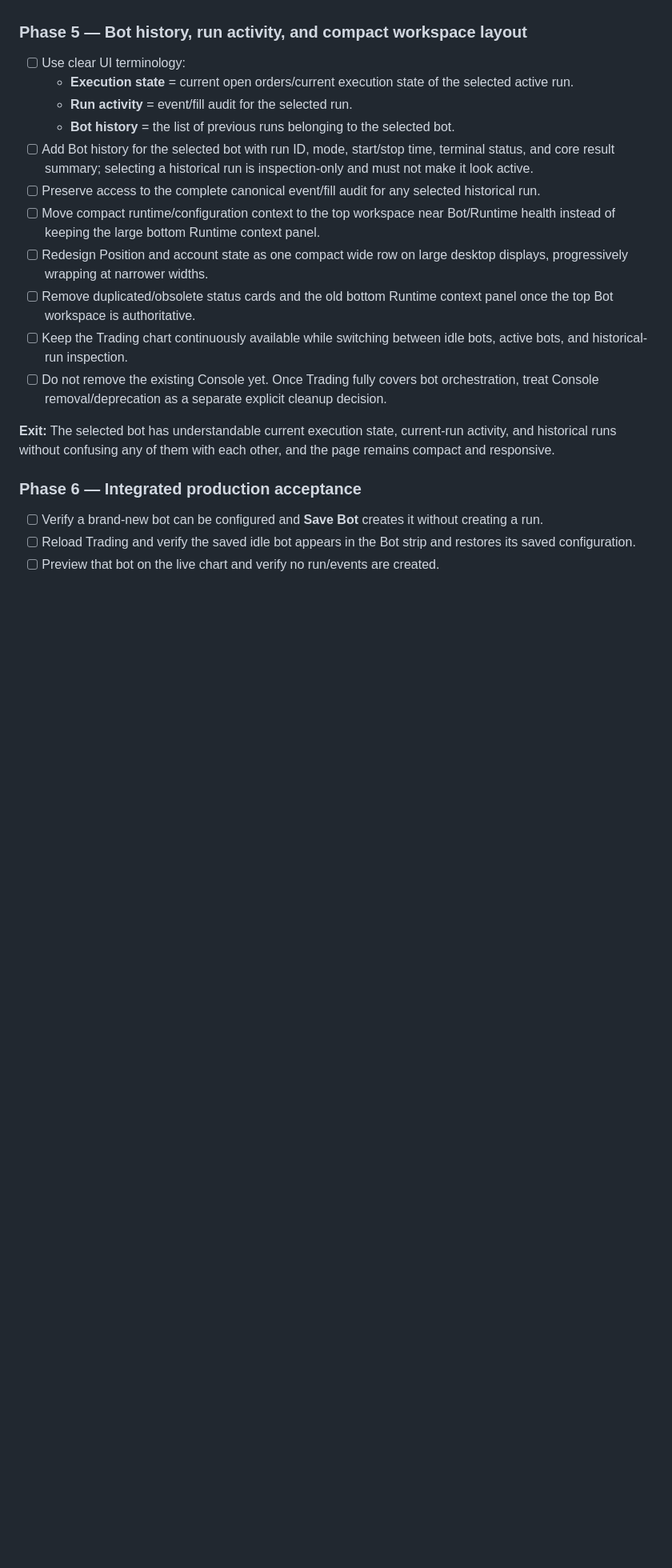
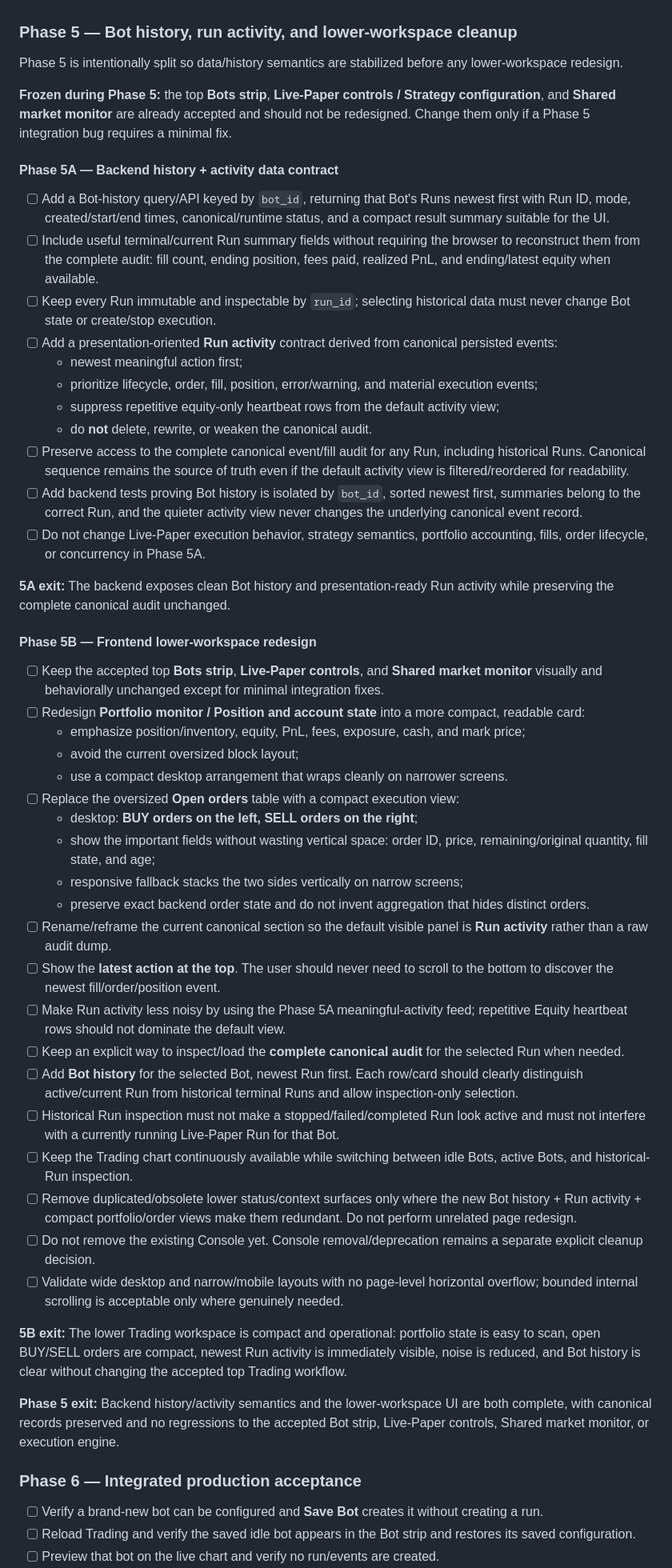
Before and after one commit to efealt/BinanceBots, a Markdown page: Roadmaps/04.8B-trading-workspace-production-revision.md, the part around the change. Shown at 80% size. GitHub-like rendering; blank space fills up the shorter version.

Commit message:
Split Phase 5 backend and UI work

```diff
--- a/Roadmaps/04.8B-trading-workspace-production-revision.md
+++ b/Roadmaps/04.8B-trading-workspace-production-revision.md
@@ -99,21 +99,55 @@ The following work is already implemented and is no longer part of the remaining
 
 **Implemented:** `POST /api/trading/preview` validates the visible Live-Paper configuration and derives preview levels in memory from the same `StaticGridStrategy::on_start` semantics used by execution. It creates no Bot, Run, order, fill, position, audit event, or portfolio mutation. Previous-close previews use the latest fully-known replay boundary and report that reference boundary explicitly; the actual Live-Paper Run still recalculates at its own arming/start boundary. The Trading page draws dotted **PREVIEW** BUY/SELL levels on the already-live Lightweight Charts view with a persistent **Preview · not active** badge. Strategy-defining edits mark the preview stale and switch the action to warning-style **Update preview**; switching Bot/New Bot clears the old preview, and an active Live-Paper snapshot replaces preview overlays with canonical Run overlays. Rust parity coverage compares preview levels with the persisted initial Live-Paper orders for the same configuration, previous candle, and boundary.
 
-### Phase 5 — Bot history, run activity, and compact workspace layout
+### Phase 5 — Bot history, run activity, and lower-workspace cleanup
 
-- [ ] Use clear UI terminology:
-  - **Execution state** = current open orders/current execution state of the selected active run.
-  - **Run activity** = event/fill audit for the selected run.
-  - **Bot history** = the list of previous runs belonging to the selected bot.
-- [ ] Add Bot history for the selected bot with run ID, mode, start/stop time, terminal status, and core result summary; selecting a historical run is inspection-only and must not make it look active.
-- [ ] Preserve access to the complete canonical event/fill audit for any selected historical run.
-- [ ] Move compact runtime/configuration context to the top workspace near Bot/Runtime health instead of keeping the large bottom Runtime context panel.
-- [ ] Redesign Position and account state as one compact wide row on large desktop displays, progressively wrapping at narrower widths.
-- [ ] Remove duplicated/obsolete status cards and the old bottom Runtime context panel once the top Bot workspace is authoritative.
-- [ ] Keep the Trading chart continuously available while switching between idle bots, active bots, and historical-run inspection.
-- [ ] Do not remove the existing Console yet. Once Trading fully covers bot orchestration, treat Console removal/deprecation as a separate explicit cleanup decision.
+Phase 5 is intentionally split so data/history semantics are stabilized before any lower-workspace redesign.
 
-**Exit:** The selected bot has understandable current execution state, current-run activity, and historical runs without confusing any of them with each other, and the page remains compact and responsive.
+**Frozen during Phase 5:** the top **Bots strip**, **Live-Paper controls / Strategy configuration**, and **Shared market monitor** are already accepted and should not be redesigned. Change them only if a Phase 5 integration bug requires a minimal fix.
+
+#### Phase 5A — Backend history + activity data contract
+
+- [ ] Add a Bot-history query/API keyed by `bot_id`, returning that Bot's Runs newest first with Run ID, mode, created/start/end times, canonical/runtime status, and a compact result summary suitable for the UI.
+- [ ] Include useful terminal/current Run summary fields without requiring the browser to reconstruct them from the complete audit: fill count, ending position, fees paid, realized PnL, and ending/latest equity when available.
+- [ ] Keep every Run immutable and inspectable by `run_id`; selecting historical data must never change Bot state or create/stop execution.
+- [ ] Add a presentation-oriented **Run activity** contract derived from canonical persisted events:
+  - newest meaningful action first;
+  - prioritize lifecycle, order, fill, position, error/warning, and material execution events;
+  - suppress repetitive equity-only heartbeat rows from the default activity view;
+  - do **not** delete, rewrite, or weaken the canonical audit.
+- [ ] Preserve access to the complete canonical event/fill audit for any Run, including historical Runs. Canonical sequence remains the source of truth even if the default activity view is filtered/reordered for readability.
+- [ ] Add backend tests proving Bot history is isolated by `bot_id`, sorted newest first, summaries belong to the correct Run, and the quieter activity view never changes the underlying canonical event record.
+- [ ] Do not change Live-Paper execution behavior, strategy semantics, portfolio accounting, fills, order lifecycle, or concurrency in Phase 5A.
+
+**5A exit:** The backend exposes clean Bot history and presentation-ready Run activity while preserving the complete canonical audit unchanged.
+
+#### Phase 5B — Frontend lower-workspace redesign
+
+- [ ] Keep the accepted top **Bots strip**, **Live-Paper controls**, and **Shared market monitor** visually and behaviorally unchanged except for minimal integration fixes.
+- [ ] Redesign **Portfolio monitor / Position and account state** into a more compact, readable card:
+  - emphasize position/inventory, equity, PnL, fees, exposure, cash, and mark price;
+  - avoid the current oversized block layout;
+  - use a compact desktop arrangement that wraps cleanly on narrower screens.
+- [ ] Replace the oversized **Open orders** table with a compact execution view:
+  - desktop: **BUY orders on the left, SELL orders on the right**;
+  - show the important fields without wasting vertical space: order ID, price, remaining/original quantity, fill state, and age;
+  - responsive fallback stacks the two sides vertically on narrow screens;
+  - preserve exact backend order state and do not invent aggregation that hides distinct orders.
+- [ ] Rename/reframe the current canonical section so the default visible panel is **Run activity** rather than a raw audit dump.
+- [ ] Show the **latest action at the top**. The user should never need to scroll to the bottom to discover the newest fill/order/position event.
+- [ ] Make Run activity less noisy by using the Phase 5A meaningful-activity feed; repetitive Equity heartbeat rows should not dominate the default view.
+- [ ] Keep an explicit way to inspect/load the **complete canonical audit** for the selected Run when needed.
+- [ ] Add **Bot history** for the selected Bot, newest Run first. Each row/card should clearly distinguish active/current Run from historical terminal Runs and allow inspection-only selection.
+- [ ] Historical Run inspection must not make a stopped/failed/completed Run look active and must not interfere with a currently running Live-Paper Run for that Bot.
+- [ ] Keep the Trading chart continuously available while switching between idle Bots, active Bots, and historical-Run inspection.
+- [ ] Remove duplicated/obsolete lower status/context surfaces only where the new Bot history + Run activity + compact portfolio/order views make them redundant. Do not perform unrelated page redesign.
+- [ ] Do not remove the existing Console yet. Console removal/deprecation remains a separate explicit cleanup decision.
+- [ ] Validate wide desktop and narrow/mobile layouts with no page-level horizontal overflow; bounded internal scrolling is acceptable only where genuinely needed.
+
+**5B exit:** The lower Trading workspace is compact and operational: portfolio state is easy to scan, open BUY/SELL orders are compact, newest Run activity is immediately visible, noise is reduced, and Bot history is clear without changing the accepted top Trading workflow.
+
+**Phase 5 exit:** Backend history/activity semantics and the lower-workspace UI are both complete, with canonical records preserved and no regressions to the accepted Bot strip, Live-Paper controls, Shared market monitor, or execution engine.
+
 
 ### Phase 6 — Integrated production acceptance
 
```
Also changed, not shown: Roadmaps/04-live-paper-runtime-shared-trading-page.md (+2 -1 lines).
